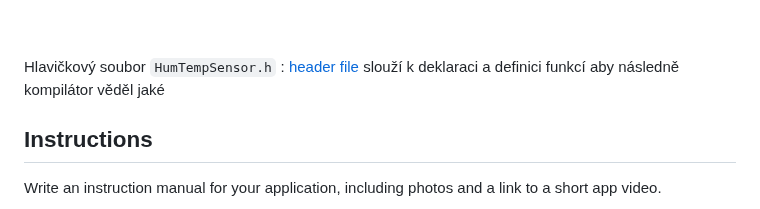
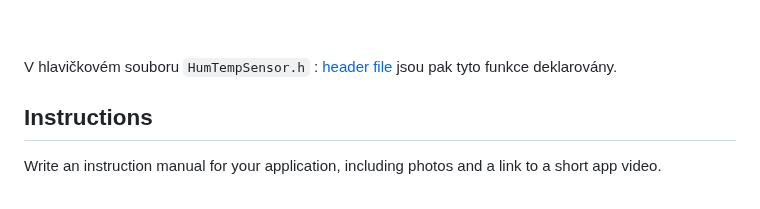
Before and after one commit to mrbutterfly105/digital-electrononics-2-project, a Markdown page: README.md, the part around the change. Rendered like a GitHub page.

```diff
--- a/README.md
+++ b/README.md
@@ -81,7 +81,7 @@ Put flowchats of your algorithm(s) and direct links to source files in `src` or
    <br>
     <br>
 
-  Hlavičkový soubor  `HumTempSensor.h` : [header file](https://github.com/mrbutterfly105/digital-electrononics-2-project/blob/main/de2-project/lib/HumTempSensor/HumTempSensor.h) slouží k deklaraci a definici funkcí aby následně kompilátor věděl jaké
+V hlavičkovém souboru  `HumTempSensor.h` : [header file](https://github.com/mrbutterfly105/digital-electrononics-2-project/blob/main/de2-project/lib/HumTempSensor/HumTempSensor.h) jsou pak tyto funkce deklarovány.
 
 ## Instructions
 
```
